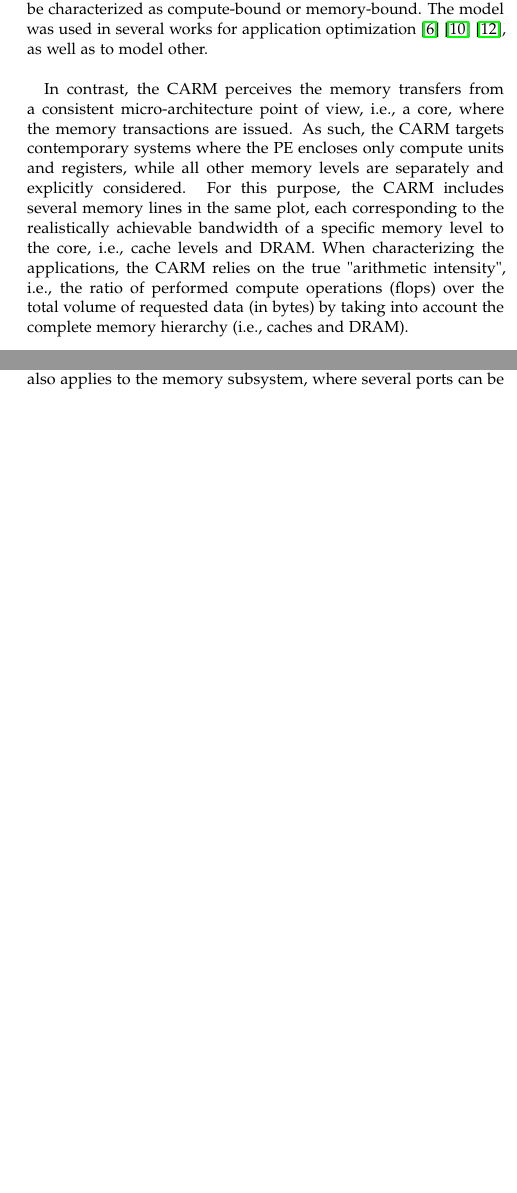
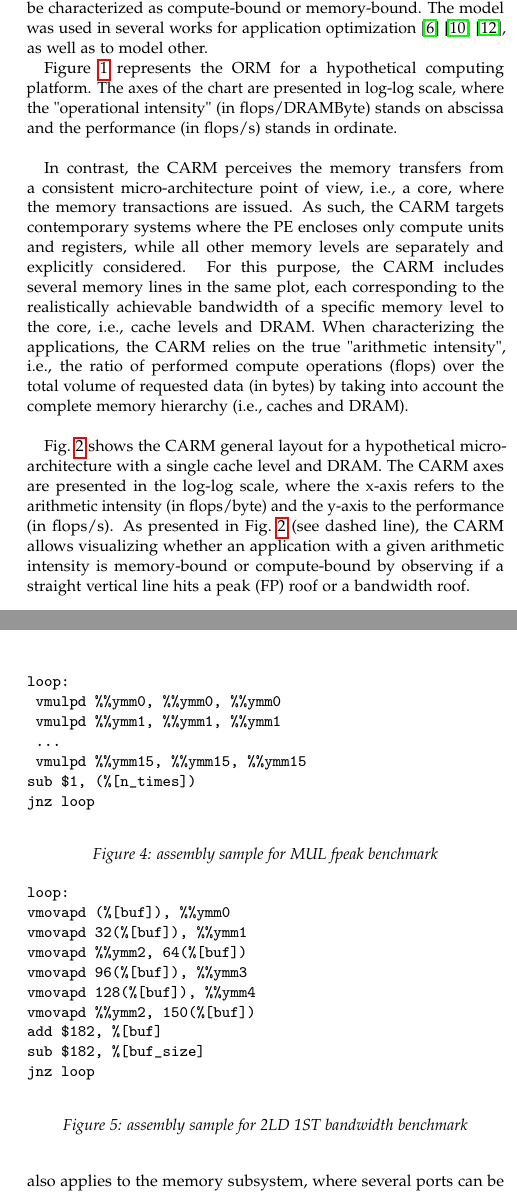
Before and after one commit to nileshshah21/Locality-Aware-Roofline-Model, a LaTeX paper (NESUS/roofline_model_extension.tex): two parts of the columns of pages 2 and 3 of 4 before the commit and two parts of the columns of pages 2 and 4 of 5 after it, joined at a grey line, cut so that both start at the same text, the shorter picture padded with empty space. Compiled offline with pdfLaTeX.

Commit message:
Longer paper version

```diff
--- a/NESUS/roofline_model_extension.tex
+++ b/NESUS/roofline_model_extension.tex
@@ -65,6 +64,8 @@
 % ------
 % Clickable URLs (optional)
 \usepackage{hyperref}
+
+\usepackage[]{algorithm2e}
 
 % ------
 % Maketitle metadata
@@ -168,9 +169,5 @@ transfers between the last level cache and the DRAM (commonly referred as DRAMBy
 bandwidth as one of the potential execution bottlenecks. Depending on the "operational intensity", i.e., the ratio of compute
 operations (flops) over the quantity of DRAM data (DRAMBytes), the applications can be characterized as compute-bound or
 memory-bound. The model was used in several works for application
-optimization~\cite{Kim20111201}~\cite{Rossinelli2164}~\cite{vanNieuwpoort:2009:UMH:1542275.1542337}, as well as to model other.\\
-%% We represented on the chart~\ref{fig:roofline_chart},
-%% where the "operational intensity" stands on abscissa and the performance stands in ordinate.
-%% The figure~\ref{fig:roofline_chart} shows that upon data layout optimization the performance and arithmetic intensity vary to hit
-%% one of the mentioned elements' roof.
+optimization~\cite{Kim20111201}~\cite{Rossinelli2164}~\cite{vanNieuwpoort:2009:UMH:1542275.1542337}, as well as to model other.
 
@@ -192,3 +178,9 @@ optimization~\cite{Kim20111201}~\cite{Rossinelli2164}~\cite{vanNieuwpoort:2009:U
+  \label{fig:roofline_chart}
+\end{figure}
+
+Figure~\ref{fig:roofline_chart} represents the ORM for a hypothetical computing platform. The axes of the chart are presented in
+log-log scale, where the "operational intensity" (in flops/DRAMByte) stands on abscissa and the performance (in flops/s) stands
+in ordinate.\\
 
 In contrast, the CARM perceives the memory transfers from a consistent micro-architecture point of view, i.e., a core, where
 the memory transactions are issued. As such, the CARM targets contemporary systems where the PE encloses only compute units
@@ -203,3 +197,11 @@ complete memory hierarchy (i.e., caches and DRAM).\\
+  \label{fig:CARM_chart}
+\end{figure}
+
+Fig.~\ref{fig:CARM_chart} shows the CARM general layout for a hypothetical micro-architecture with a single cache level and DRAM.
+The CARM axes are presented in the log-log scale, where the x-axis refers to the arithmetic intensity (in flops/byte) and the
+y-axis to the performance (in flops/s). As presented in Fig.~\ref{fig:CARM_chart} (see dashed line), the CARM allows visualizing
+whether an application with a given arithmetic intensity is memory-bound or compute-bound by observing if a straight vertical line
+hits a peak (FP) roof or a bandwidth roof.
 
 For these reasons, we base our methodology on the Cache Aware Roofline Model.
 As explained above, the CARM differs from the original model, it is usually capable of providing deeper insights when analyzing the
@@ -242,6 +246,6 @@ grant to the model.
 
 \begin{figure}
-  \includegraphics[width=.5\textwidth]{pictures/i7_3770k.pdf}
+  \includegraphics[width=.48\textwidth]{pictures/i7_3770k.pdf}
   \caption{Topology of Intel Ivy Bridge processor model i7 3770k as seen by hwloc}
   \label{fig:topology_adriana}
 \end{figure}
@@ -275,3 +316,17 @@ by interpreting the compiler macros.
+\begin{figure}
+  \centering
+\begin{verbatim}
+loop:
+ vmulpd %%ymm0, %%ymm0, %%ymm0
+ vmulpd %%ymm1, %%ymm1, %%ymm1
+ ...
+ vmulpd %%ymm15, %%ymm15, %%ymm15
+sub $1, (%[n_times])
+jnz loop
+\end{verbatim}
+\caption{assembly sample for MUL fpeak benchmark}
+\label{src:fpeak}
+\end{figure}
 
 It is worth to emphasize that typically there are several types of memory/compute instructions on modern processors, and separate
 hardware units capable of performing different operations simultaneously. For instance, a core
@@ -286 +343,16 @@ one ADD and one MUL are interleaved for peak FP performance.
 
+\begin{figure}
+  \centering
+\begin{verbatim}
+loop:
+vmovapd (%[buf]), %%ymm0
+vmovapd 32(%[buf]), %%ymm1
+vmovapd %%ymm2, 64(%[buf])
+vmovapd 96(%[buf]), %%ymm3
+vmovapd 128(%[buf]), %%ymm4
+vmovapd %%ymm2, 150(%[buf])
+add $182, %[buf]
+sub $182, %[buf_size]
+jnz loop
+\end{verbatim}
+\caption{assembly sample for 2LD 1ST bandwidth benchmark}
```
Also changed, not shown: NESUS/pictures/CARM_chart.png, NESUS/pictures/roofline_chart.png, NESUS/roofline_model_extension.pdf, NESUS/roofline_model_extension.tex (88 more changed lines).
